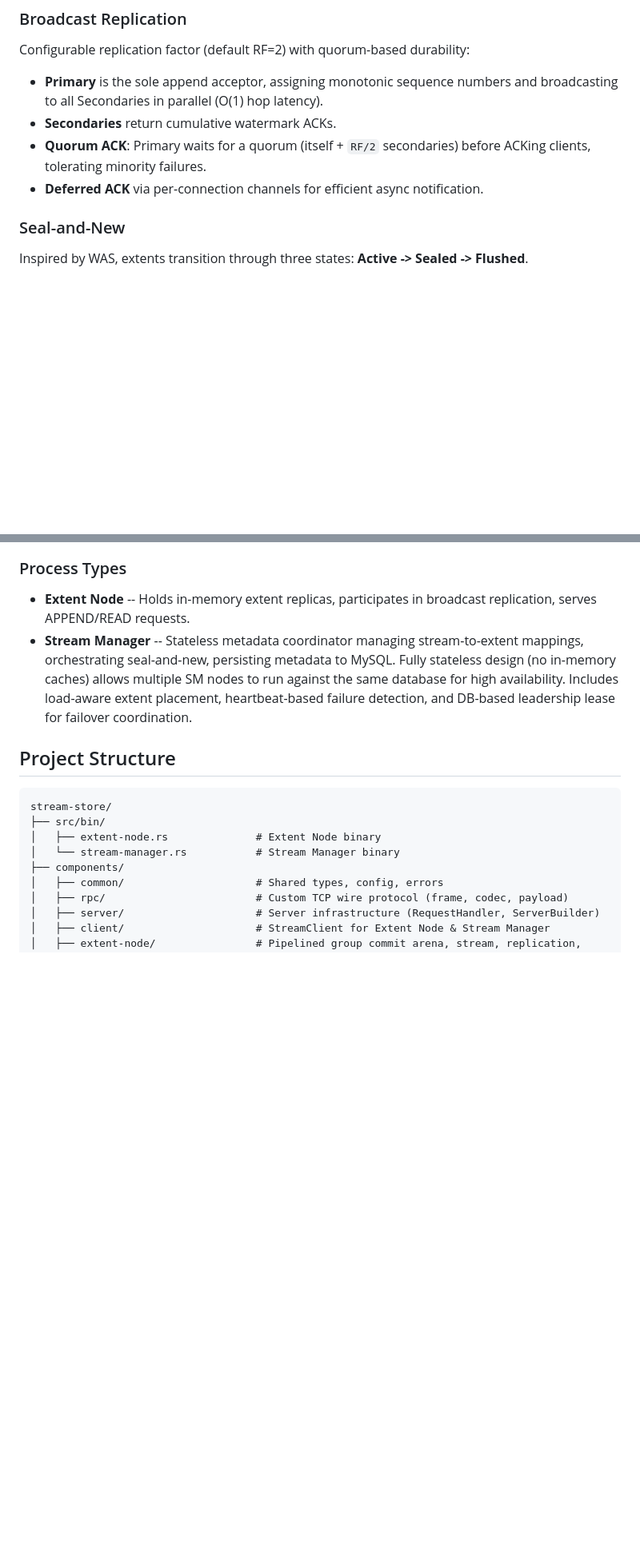
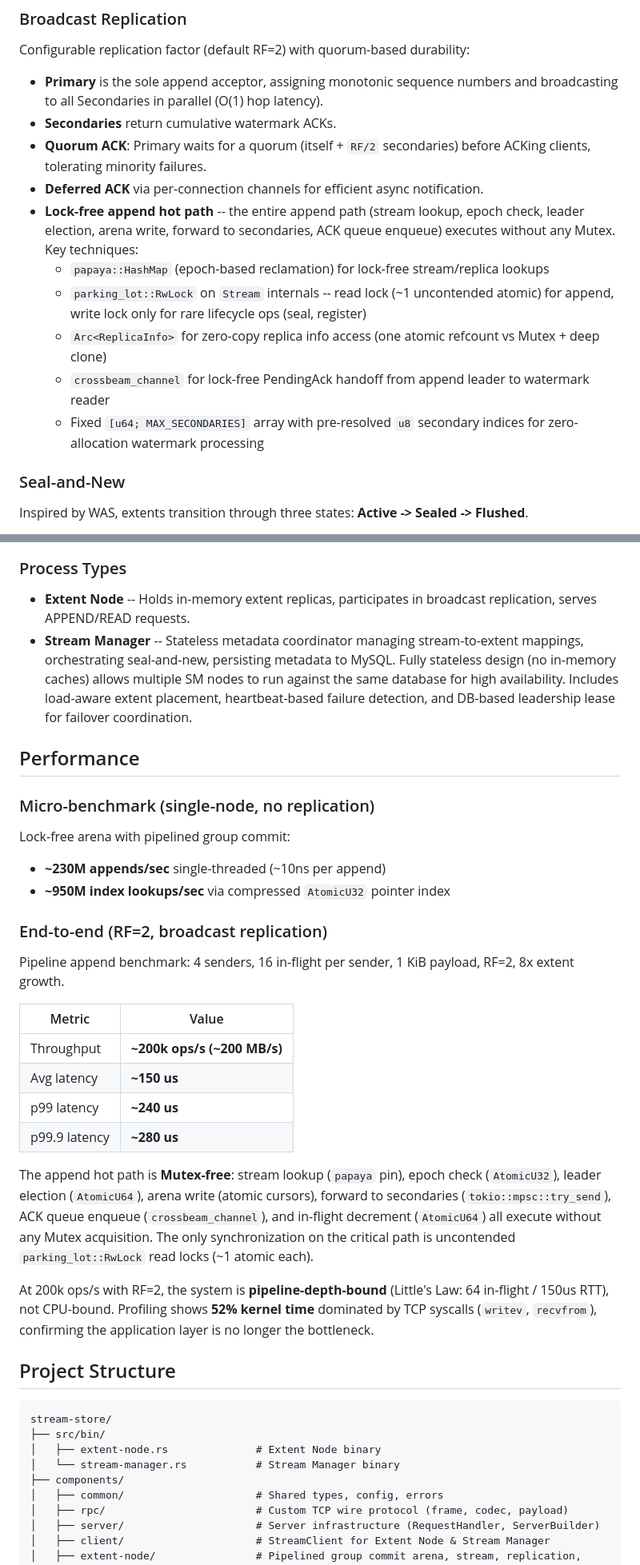
Before and after one commit to lizhanhui/stream-store, a Markdown page: README.md, 2 parts joined by grey strips. Shown at 80% size. Rendered like a GitHub page; blank space fills up the shorter version.

Commit message:
docs: update README with lock-free hot-path performance and Phase 2b
Add Performance section with micro-benchmark (~230M appends/sec) and
end-to-end RF=2 numbers (~200k ops/s, ~150us avg, ~240us p99). Document
the Mutex-free append hot path and pipeline-depth-bound analysis.

Update Broadcast Replication section with lock-free optimization details:
papaya HashMap, Arc<ReplicaInfo>, crossbeam AckQueue split, fixed-array
secondary tracking.

Add Phase 2b to implementation status table.

Co-Authored-By: Claude Opus 4.6 (1M context) <noreply@anthropic.com>

```diff
--- a/README.md
+++ b/README.md
@@ -29,6 +29,12 @@ Configurable replication factor (default RF=2) with quorum-based durability:
 - **Secondaries** return cumulative watermark ACKs.
 - **Quorum ACK**: Primary waits for a quorum (itself + `RF/2` secondaries) before ACKing clients, tolerating minority failures.
 - **Deferred ACK** via per-connection channels for efficient async notification.
+- **Lock-free append hot path** -- the entire append path (stream lookup, epoch check, leader election, arena write, forward to secondaries, ACK queue enqueue) executes without any Mutex. Key techniques:
+  - `papaya::HashMap` (epoch-based reclamation) for lock-free stream/replica lookups
+  - `parking_lot::RwLock` on `Stream` internals -- read lock (~1 uncontended atomic) for append, write lock only for rare lifecycle ops (seal, register)
+  - `Arc<ReplicaInfo>` for zero-copy replica info access (one atomic refcount vs Mutex + deep clone)
+  - `crossbeam_channel` for lock-free PendingAck handoff from append leader to watermark reader
+  - Fixed `[u64; MAX_SECONDARIES]` array with pre-resolved `u8` secondary indices for zero-allocation watermark processing
 
 ### Seal-and-New
 
@@ -87,6 +93,30 @@ A binary protocol with an 8-byte fixed header (Magic | Version | Opcode | Flags
 
 - **Extent Node** -- Holds in-memory extent replicas, participates in broadcast replication, serves APPEND/READ requests.
 - **Stream Manager** -- Stateless metadata coordinator managing stream-to-extent mappings, orchestrating seal-and-new, persisting metadata to MySQL. Fully stateless design (no in-memory caches) allows multiple SM nodes to run against the same database for high availability. Includes load-aware extent placement, heartbeat-based failure detection, and DB-based leadership lease for failover coordination.
+
+## Performance
+
+### Micro-benchmark (single-node, no replication)
+
+Lock-free arena with pipelined group commit:
+
+- **~230M appends/sec** single-threaded (~10ns per append)
+- **~950M index lookups/sec** via compressed `AtomicU32` pointer index
+
+### End-to-end (RF=2, broadcast replication)
+
+Pipeline append benchmark: 4 senders, 16 in-flight per sender, 1 KiB payload, RF=2, 8x extent growth.
+
+| Metric | Value |
+|--------|-------|
+| Throughput | **~200k ops/s (~200 MB/s)** |
+| Avg latency | **~150 us** |
+| p99 latency | **~240 us** |
+| p99.9 latency | **~280 us** |
+
+The append hot path is **Mutex-free**: stream lookup (`papaya` pin), epoch check (`AtomicU32`), leader election (`AtomicU64`), arena write (atomic cursors), forward to secondaries (`tokio::mpsc::try_send`), ACK queue enqueue (`crossbeam_channel`), and in-flight decrement (`AtomicU64`) all execute without any Mutex acquisition. The only synchronization on the critical path is uncontended `parking_lot::RwLock` read locks (~1 atomic each).
+
+At 200k ops/s with RF=2, the system is **pipeline-depth-bound** (Little's Law: 64 in-flight / 150us RTT), not CPU-bound. Profiling shows **52% kernel time** dominated by TCP syscalls (`writev`, `recvfrom`), confirming the application layer is no longer the bottleneck.
 
 ## Project Structure
 
```
Also changed, not shown: other parts of README.md (+1 -0 lines).
